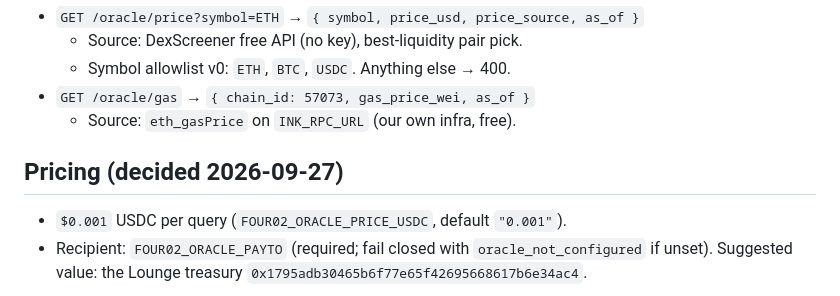
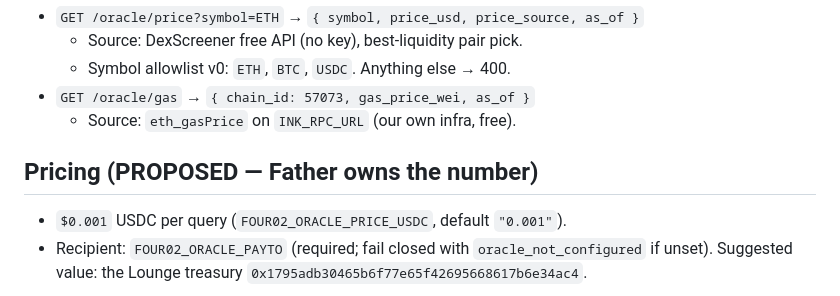
Before and after one commit to 402Protocol/402, a Markdown page: specs/2026-09-26-oracles.md, the part around the change. Drawn GitHub-style.

```diff
--- a/specs/2026-09-26-oracles.md
+++ b/specs/2026-09-26-oracles.md
@@ -19,7 +19,7 @@ agent gets clean JSON data. No API key, no account, no signup — the payment
 - `GET /oracle/gas` → `{ chain_id: 57073, gas_price_wei, as_of }`
   - Source: `eth_gasPrice` on `INK_RPC_URL` (our own infra, free).
 
-## Pricing (decided 2026-09-27)
+## Pricing (PROPOSED — Father owns the number)
 
 - `$0.001` USDC per query (`FOUR02_ORACLE_PRICE_USDC`, default `"0.001"`).
 - Recipient: `FOUR02_ORACLE_PAYTO` (required; fail closed with
```
Also changed, not shown: specs/2026-09-26-job-marketplace.md (+21 -15 lines).
